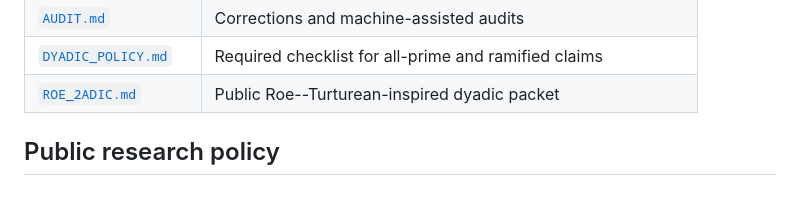
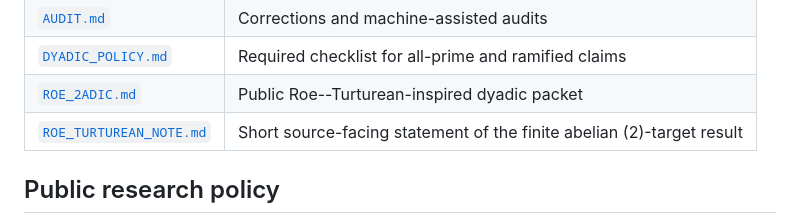
Before and after one commit to rbajaj5/a183068-supercongruence, a Markdown page: README.md, the part around the change. Rendered like a GitHub page; blank space fills up the shorter version.

Commit message:
Add source-facing Roe follow-on note

```diff
--- a/README.md
+++ b/README.md
@@ -139,6 +139,7 @@ The integrity checker also protects the published
 | [`AUDIT.md`](AUDIT.md) | Corrections and machine-assisted audits |
 | [`DYADIC_POLICY.md`](DYADIC_POLICY.md) | Required checklist for all-prime and ramified claims |
 | [`ROE_2ADIC.md`](ROE_2ADIC.md) | Public Roe--Turturean-inspired dyadic packet |
+| [`ROE_TURTUREAN_NOTE.md`](ROE_TURTUREAN_NOTE.md) | Short source-facing statement of the finite abelian \(2\)-target result |
 
 ## Public research policy
 
```
Also changed, not shown: ROE_2ADIC.md (+3 -0 lines), ROE_TURTUREAN_NOTE.md (added, +163 -0 lines).
